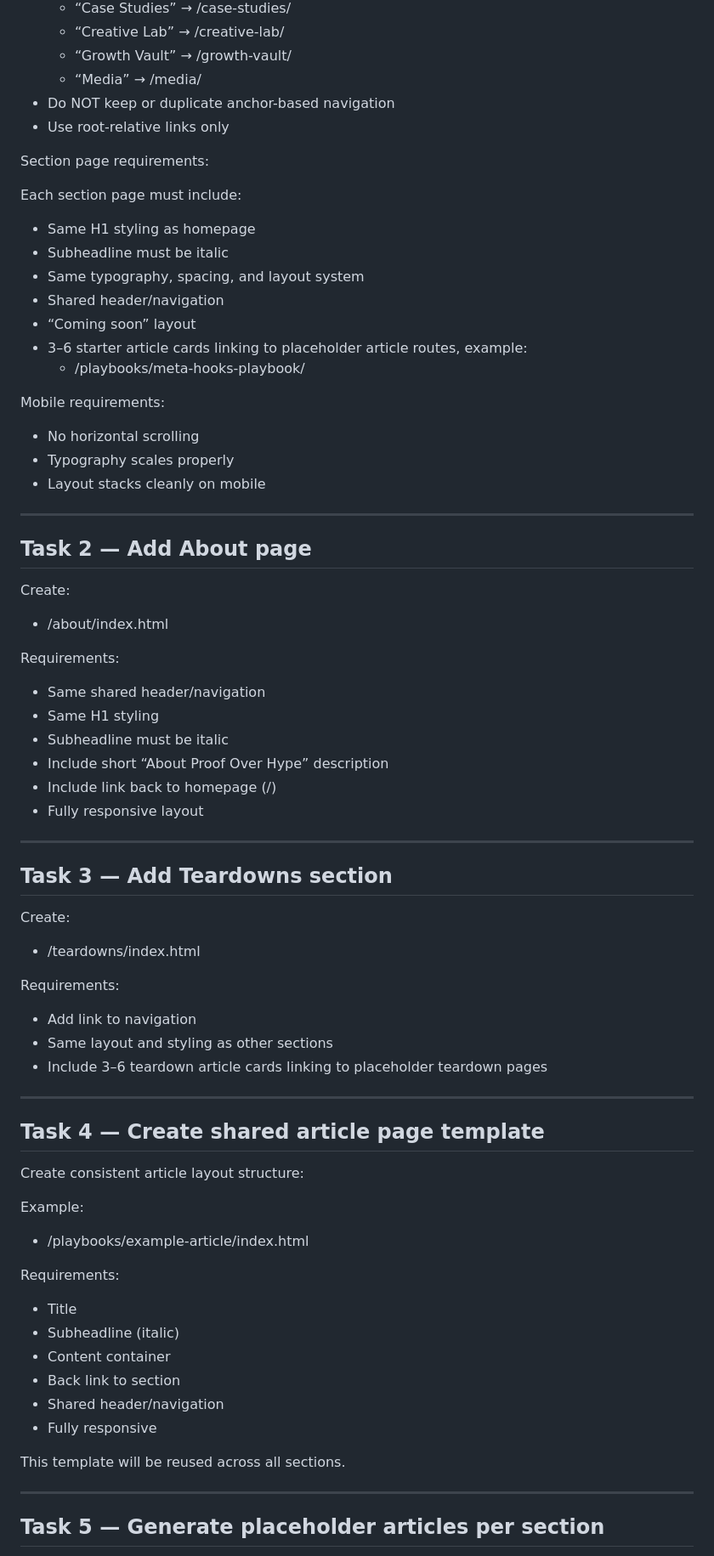
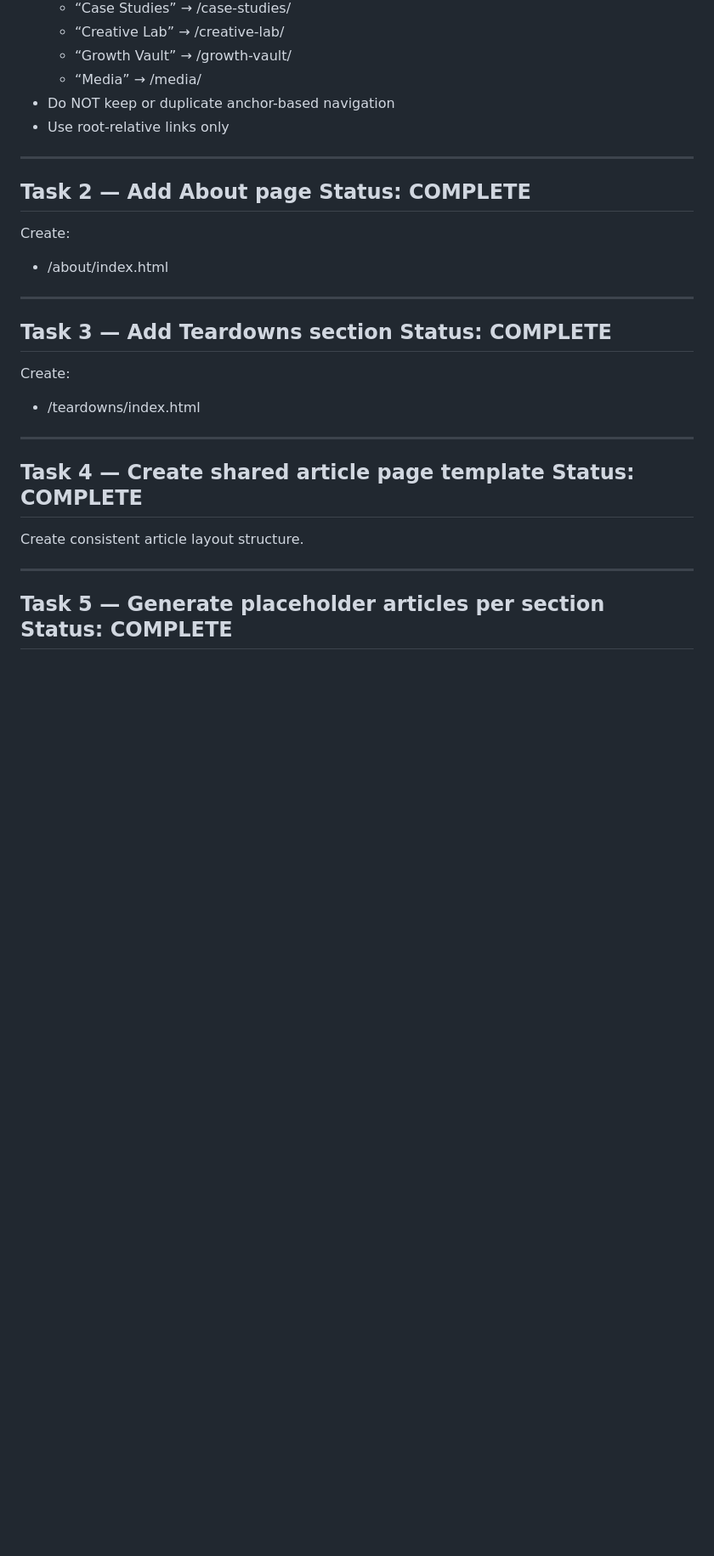
Before and after one commit to a-s-patel/github.io, a Markdown page: TASKS.md, the part around one of its changes. Shown at 85% size. Drawn GitHub-style; blank space fills up the shorter version.

```diff
--- a/TASKS.md
+++ b/TASKS.md
@@ -62,77 +83,33 @@ Navigation requirements:
 - Do NOT keep or duplicate anchor-based navigation
 - Use root-relative links only
 
-Section page requirements:
-
-Each section page must include:
-
-- Same H1 styling as homepage
-- Subheadline must be italic
-- Same typography, spacing, and layout system
-- Shared header/navigation
-- “Coming soon” layout
-- 3–6 starter article cards linking to placeholder article routes, example:
-  - /playbooks/meta-hooks-playbook/
-
-Mobile requirements:
-
-- No horizontal scrolling
-- Typography scales properly
-- Layout stacks cleanly on mobile
-
 --------------------------------------------------
 Task 2 — Add About page
+Status: COMPLETE
 --------------------------------------------------
 
 Create:
 
 - /about/index.html
 
-Requirements:
-
-- Same shared header/navigation
-- Same H1 styling
-- Subheadline must be italic
-- Include short “About Proof Over Hype” description
-- Include link back to homepage (/)
-- Fully responsive layout
-
 --------------------------------------------------
 Task 3 — Add Teardowns section
+Status: COMPLETE
 --------------------------------------------------
 
 Create:
 
 - /teardowns/index.html
 
-Requirements:
-
-- Add link to navigation
-- Same layout and styling as other sections
-- Include 3–6 teardown article cards linking to placeholder teardown pages
-
 --------------------------------------------------
 Task 4 — Create shared article page template
+Status: COMPLETE
 --------------------------------------------------
 
-Create consistent article layout structure:
-
-Example:
-
-- /playbooks/example-article/index.html
-
-Requirements:
-
-- Title
-- Subheadline (italic)
-- Content container
-- Back link to section
-- Shared header/navigation
-- Fully responsive
-
-This template will be reused across all sections.
+Create consistent article layout structure.
 
 --------------------------------------------------
 Task 5 — Generate placeholder articles per section
+Status: COMPLETE
 --------------------------------------------------
 
```
Also changed, not shown: other parts of TASKS.md (+55 -69 lines).
